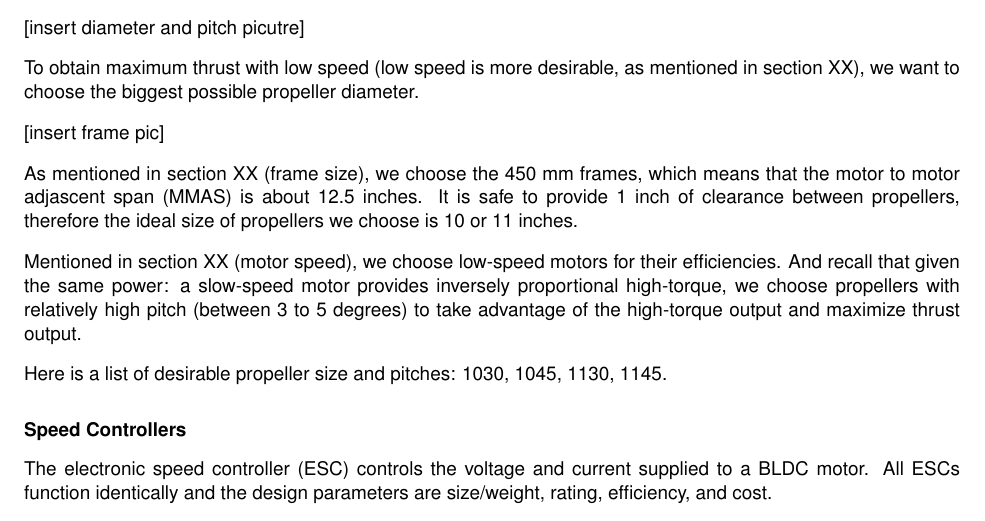
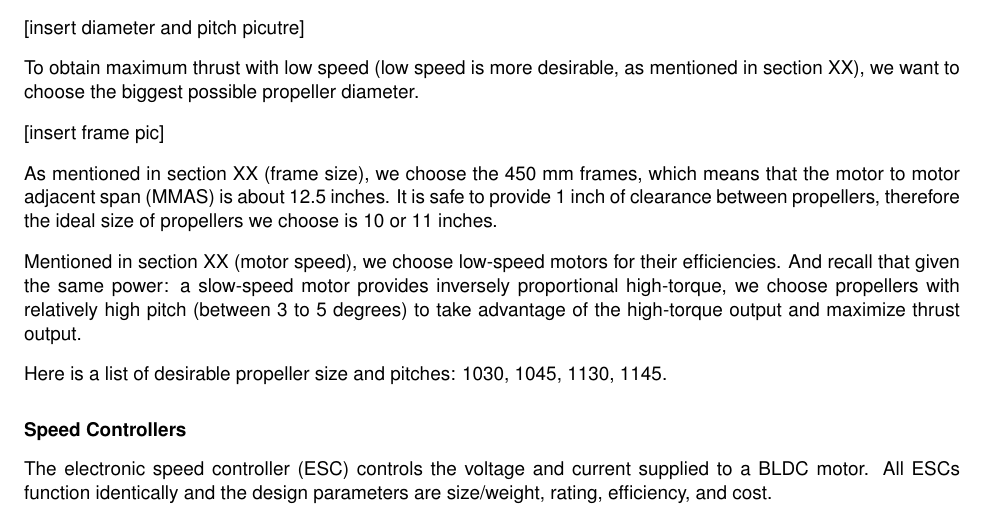
Before and after one commit to Capstone-Skynet/Capstone-Skynet.github.io, a LaTeX document (docs/design/design_document.tex, which reads docs/design/3_2_multirotor.tex): part of page 12 of 14, cut so that both start at the same text. Compiled offline with pdfLaTeX.

Commit message:
Update docs/design/3_2_multirotor.tex
Co-Authored-By: Meng Wang <42987078+wzfftxwd@users.noreply.github.com>

```diff
--- a/docs/design/3_2_multirotor.tex
+++ b/docs/design/3_2_multirotor.tex
@@ -129,7 +129,7 @@ To obtain maximum thrust with low speed (low speed is more desirable, as mention
 [insert frame pic]
 
 As mentioned in section XX (frame size), we choose the 450 mm frames, which means that the motor to motor
-adjascent span (MMAS) is about 12.5 inches. It is safe to provide 1 inch of clearance between propellers,
+adjacent span (MMAS) is about 12.5 inches. It is safe to provide 1 inch of clearance between propellers,
 therefore the ideal size of propellers we choose is 10 or 11 inches.
 
 Mentioned in section XX (motor speed), we choose low-speed motors for their efficiencies. And recall that
```
